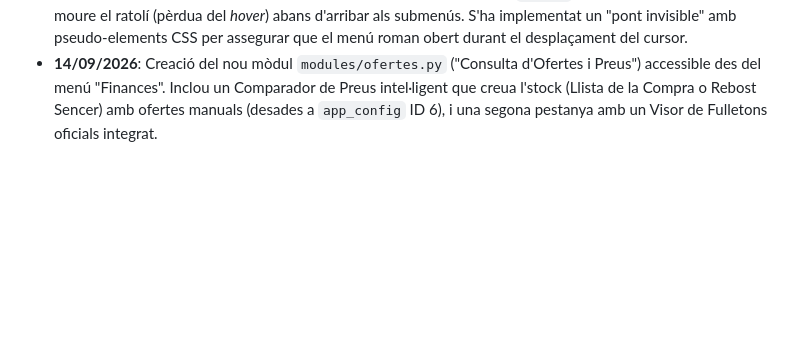
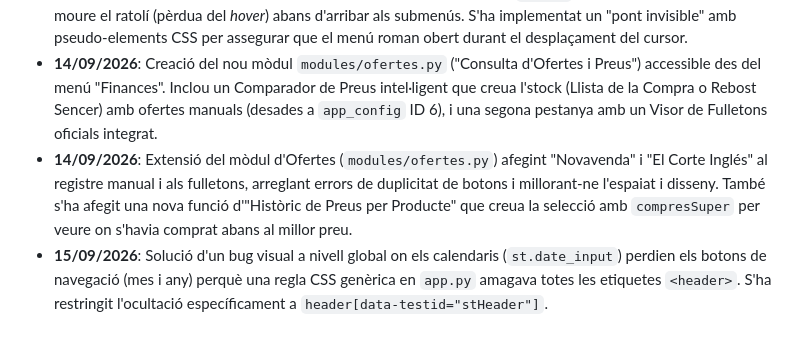
Before and after one commit to enricxic/dashboard-despeses, a Markdown page: DOCUMENTACIO_PROJECTE.md, the part around the change. GitHub-like rendering; blank space fills up the shorter version.

Commit message:
docs: actualitzar changelog amb els canvis de novavenda, corte inglés, històric i fix de calendari

```diff
--- a/DOCUMENTACIO_PROJECTE.md
+++ b/DOCUMENTACIO_PROJECTE.md
@@ -229,3 +229,5 @@ Per tal de permetre l'execució total des del núvol (Streamlit Cloud) sense per
 - **13/09/2026**: Millores a la **Llista de la Compra** (`modules/compres.py`): Afegit un títol clar en taronja. Aprofitant el camp `preuUnit`, es calcula i es mostra de forma automàtica l'import estimat per línia i per supermercat. S'han afegit avisos explícits `(Sense valoració)` pels productes que no tenen preu registrat per tal que no hi hagi confusions en el total, i s'ha afegit un **Gran Total** a sota de tot per saber el cost total de tota la compra pendent.
 - **13/09/2026**: Solucionat un problema d'interfície on el menú superior (`app.py`) es tancava accidentalment en moure el ratolí (pèrdua del *hover*) abans d'arribar als submenús. S'ha implementat un "pont invisible" amb pseudo-elements CSS per assegurar que el menú roman obert durant el desplaçament del cursor.
 - **14/09/2026**: Creació del nou mòdul `modules/ofertes.py` ("Consulta d'Ofertes i Preus") accessible des del menú "Finances". Inclou un Comparador de Preus intel·ligent que creua l'stock (Llista de la Compra o Rebost Sencer) amb ofertes manuals (desades a `app_config` ID 6), i una segona pestanya amb un Visor de Fulletons oficials integrat.
+- **14/09/2026**: Extensió del mòdul d'Ofertes (`modules/ofertes.py`) afegint "Novavenda" i "El Corte Inglés" al registre manual i als fulletons, arreglant errors de duplicitat de botons i millorant-ne l'espaiat i disseny. També s'ha afegit una nova funció d'"Històric de Preus per Producte" que creua la selecció amb `compresSuper` per veure on s'havia comprat abans al millor preu.
+- **15/09/2026**: Solució d'un bug visual a nivell global on els calendaris (`st.date_input`) perdien els botons de navegació (mes i any) perquè una regla CSS genèrica en `app.py` amagava totes les etiquetes `<header>`. S'ha restringit l'ocultació específicament a `header[data-testid="stHeader"]`.
```
